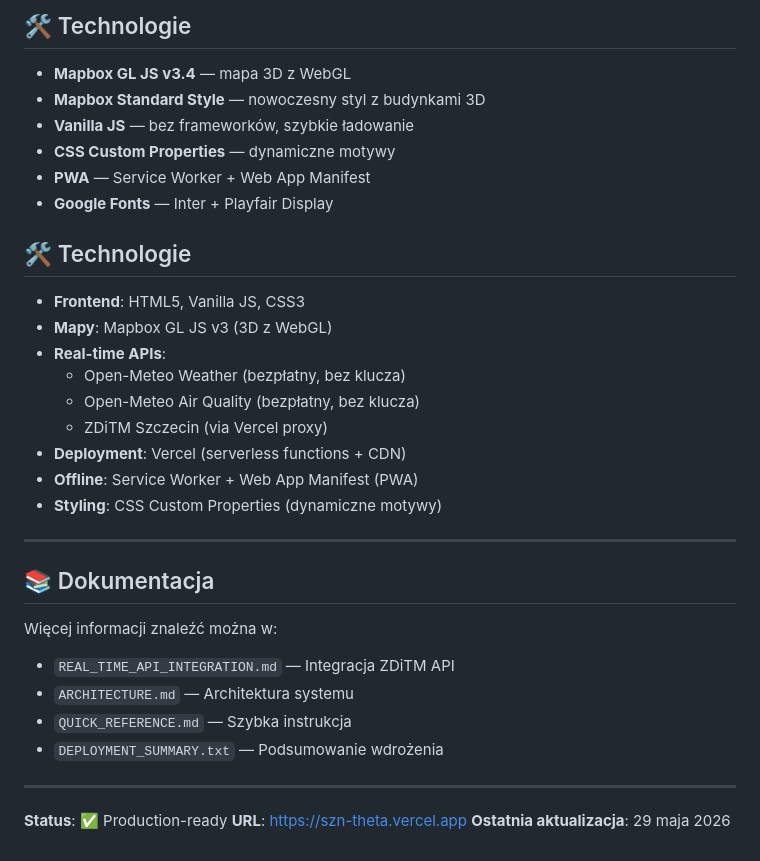
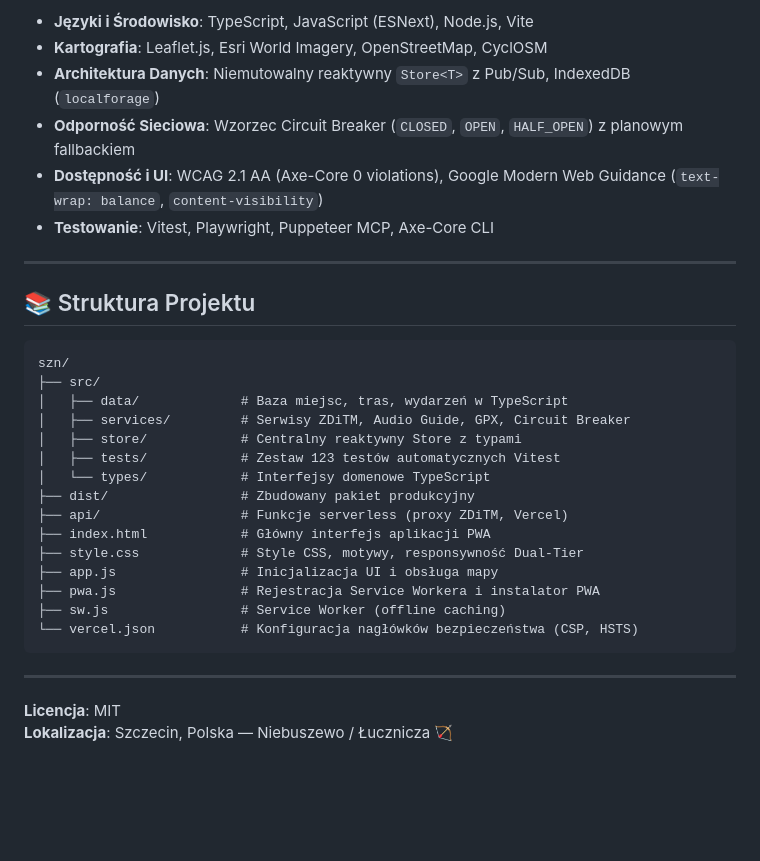
Before and after one commit to catsy86-ops/Lucznicza, a Markdown page: README.md, the part around one of its changes. Drawn GitHub-style; blank space fills up the shorter version.

````diff
--- a/README.md
+++ b/README.md
@@ -139,37 +65,33 @@ szn/
-## 🛠️ Technologie
-
-- **Mapbox GL JS v3.4** — mapa 3D z WebGL
-- **Mapbox Standard Style** — nowoczesny styl z budynkami 3D
-- **Vanilla JS** — bez frameworków, szybkie ładowanie
-- **CSS Custom Properties** — dynamiczne motywy
-- **PWA** — Service Worker + Web App Manifest
-- **Google Fonts** — Inter + Playfair Display
-
-
-## 🛠️ Technologie
-
-- **Frontend**: HTML5, Vanilla JS, CSS3
-- **Mapy**: Mapbox GL JS v3 (3D z WebGL)
-- **Real-time APIs**:
-  - Open-Meteo Weather (bezpłatny, bez klucza)
-  - Open-Meteo Air Quality (bezpłatny, bez klucza)
-  - ZDiTM Szczecin (via Vercel proxy)
-- **Deployment**: Vercel (serverless functions + CDN)
-- **Offline**: Service Worker + Web App Manifest (PWA)
-- **Styling**: CSS Custom Properties (dynamiczne motywy)
+- **Języki i Środowisko**: TypeScript, JavaScript (ESNext), Node.js, Vite
+- **Kartografia**: Leaflet.js, Esri World Imagery, OpenStreetMap, CyclOSM
+- **Architektura Danych**: Niemutowalny reaktywny `Store<T>` z Pub/Sub, IndexedDB (`localforage`)
+- **Odporność Sieciowa**: Wzorzec Circuit Breaker (`CLOSED`, `OPEN`, `HALF_OPEN`) z planowym fallbackiem
+- **Dostępność i UI**: WCAG 2.1 AA (Axe-Core 0 violations), Google Modern Web Guidance (`text-wrap: balance`, `content-visibility`)
+- **Testowanie**: Vitest, Playwright, Puppeteer MCP, Axe-Core CLI
 
 ---
 
-## 📚 Dokumentacja
+## 📚 Struktura Projektu
 
-Więcej informacji znaleźć można w:
-- `REAL_TIME_API_INTEGRATION.md` — Integracja ZDiTM API
-- `ARCHITECTURE.md` — Architektura systemu
-- `QUICK_REFERENCE.md` — Szybka instrukcja
-- `DEPLOYMENT_SUMMARY.txt` — Podsumowanie wdrożenia
+```text
+szn/
+├── src/
+│   ├── data/             # Baza miejsc, tras, wydarzeń w TypeScript
+│   ├── services/         # Serwisy ZDiTM, Audio Guide, GPX, Circuit Breaker
+│   ├── store/            # Centralny reaktywny Store z typami
+│   ├── tests/            # Zestaw 123 testów automatycznych Vitest
+│   └── types/            # Interfejsy domenowe TypeScript
+├── dist/                 # Zbudowany pakiet produkcyjny
+├── api/                  # Funkcje serverless (proxy ZDiTM, Vercel)
+├── index.html            # Główny interfejs aplikacji PWA
+├── style.css             # Style CSS, motywy, responsywność Dual-Tier
+├── app.js                # Inicjalizacja UI i obsługa mapy
+├── pwa.js                # Rejestracja Service Workera i instalator PWA
+├── sw.js                 # Service Worker (offline caching)
+└── vercel.json           # Konfiguracja nagłówków bezpieczeństwa (CSP, HSTS)
+```
 
 ---
 
-**Status**: ✅ Production-ready
-**URL**: https://szn-theta.vercel.app
-**Ostatnia aktualizacja**: 29 maja 2026
+**Licencja**: MIT
+**Lokalizacja**: Szczecin, Polska — Niebuszewo / Łucznicza 🏹
````
Also changed, not shown: other parts of README.md (+45 -119 lines), plan.md (+23 -4 lines).
